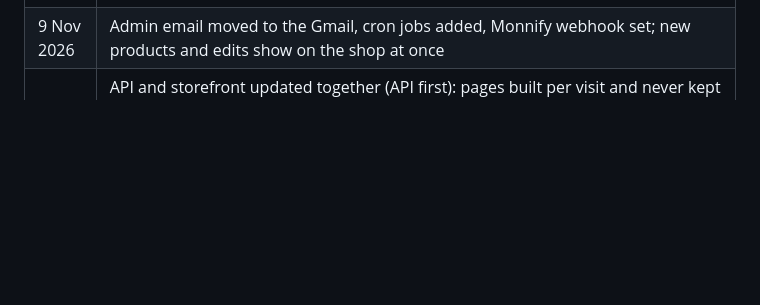
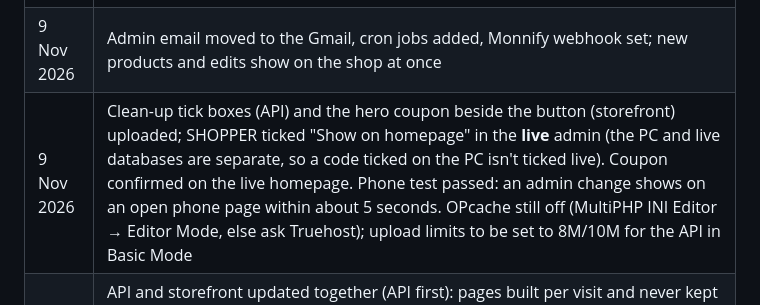
Before and after one commit to Simonkhariz/eCommerce, a Markdown page: docs/DEPLOY_RUNBOOK.md, the part around the change. GitHub-like rendering; blank space fills up the shorter version.

Commit message:
docs(deploy): log the coupon and clean-up release

```diff
--- a/docs/DEPLOY_RUNBOOK.md
+++ b/docs/DEPLOY_RUNBOOK.md
@@ -314,5 +314,6 @@ keep the Node.js app from being put to sleep by the host.
 | 8 Nov 2026 | Storefront online in Setup Node.js App (Node 20) on the first try; pages, API calls, R2 pictures and page refresh checked from outside |
 | 9 Nov 2026 | Admin sign-in works after the `TRUSTED_PROXIES` fix; Monnify and Kora show as Sandbox in Payment methods |
 | 9 Nov 2026 | Admin email moved to the Gmail, cron jobs added, Monnify webhook set; new products and edits show on the shop at once |
+| 9 Nov 2026 | Clean-up tick boxes (API) and the hero coupon beside the button (storefront) uploaded; SHOPPER ticked "Show on homepage" in the **live** admin (the PC and live databases are separate, so a code ticked on the PC isn't ticked live). Coupon confirmed on the live homepage. Phone test passed: an admin change shows on an open phone page within about 5 seconds. OPcache still off (MultiPHP INI Editor → Editor Mode, else ask Truehost); upload limits to be set to 8M/10M for the API in Basic Mode |
 | 9 Nov 2026 | API and storefront updated together (API first): pages built per visit and never kept by browsers, open pages and order tracking follow changes every 5 seconds, new WhatsApp payment message. No database change and no new cron job. `storefront/version` answers `"0"` until the first admin save after the update, which is expected |
 | 9 Nov 2026 | First storefront update by the "Updating later" steps (stop, delete `.next`, upload and extract, start): order tracker fix, WhatsApp waiting page, footer credit. Live and checked; the SHOPPER pill is off the homepage |
```
